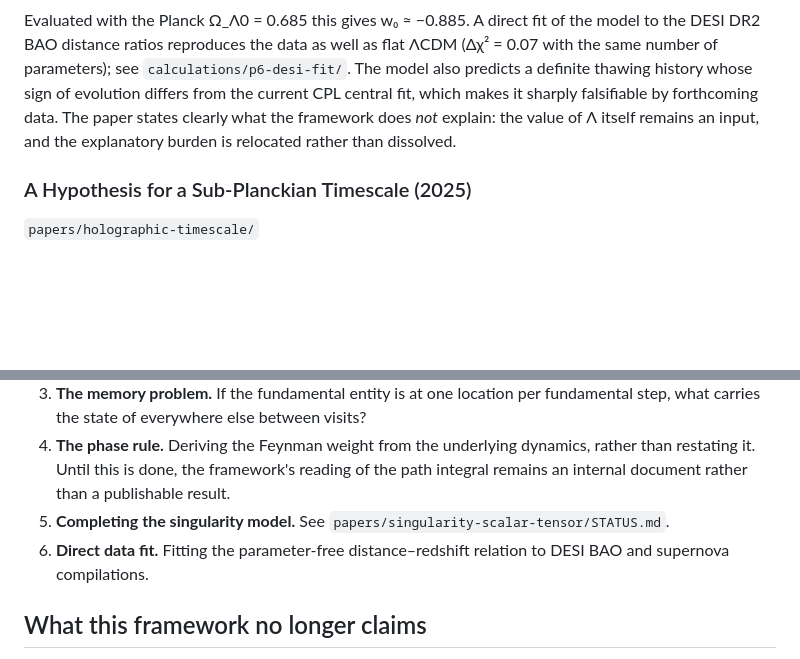
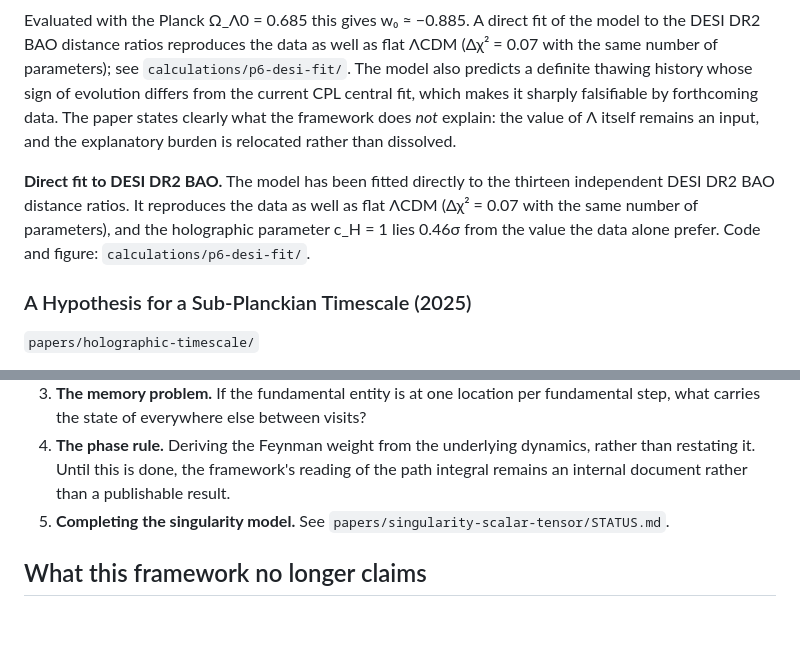
Before and after one commit to naserahani/Zurvan-Theory, a Markdown page: README.md, 2 parts joined by grey strips. Drawn GitHub-style; blank space fills up the shorter version.

Commit message:
paper: mark P6 direct fit as completed in public README

```diff
--- a/README.md
+++ b/README.md
@@ -32,6 +32,8 @@ The result is a prediction with **no adjustable parameters**:
 
 Evaluated with the Planck Ω_Λ0 = 0.685 this gives w₀ ≈ −0.885. A direct fit of the model to the DESI DR2 BAO distance ratios reproduces the data as well as flat ΛCDM (Δχ² = 0.07 with the same number of parameters); see `calculations/p6-desi-fit/`. The model also predicts a definite thawing history whose sign of evolution differs from the current CPL central fit, which makes it sharply falsifiable by forthcoming data. The paper states clearly what the framework does *not* explain: the value of Λ itself remains an input, and the explanatory burden is relocated rather than dissolved.
 
+**Direct fit to DESI DR2 BAO.** The model has been fitted directly to the thirteen independent DESI DR2 BAO distance ratios. It reproduces the data as well as flat ΛCDM (Δχ² = 0.07 with the same number of parameters), and the holographic parameter c_H = 1 lies 0.46σ from the value the data alone prefer. Code and figure: `calculations/p6-desi-fit/`.
+
 ### A Hypothesis for a Sub-Planckian Timescale (2025)
 `papers/holographic-timescale/`
 
@@ -58,7 +60,6 @@ The framework's unresolved questions, in priority order:
 3. **The memory problem.** If the fundamental entity is at one location per fundamental step, what carries the state of everywhere else between visits?
 4. **The phase rule.** Deriving the Feynman weight from the underlying dynamics, rather than restating it. Until this is done, the framework's reading of the path integral remains an internal document rather than a publishable result.
 5. **Completing the singularity model.** See `papers/singularity-scalar-tensor/STATUS.md`.
-6. **Direct data fit.** Fitting the parameter-free distance–redshift relation to DESI BAO and supernova compilations.
 
 ## What this framework no longer claims
 
```
